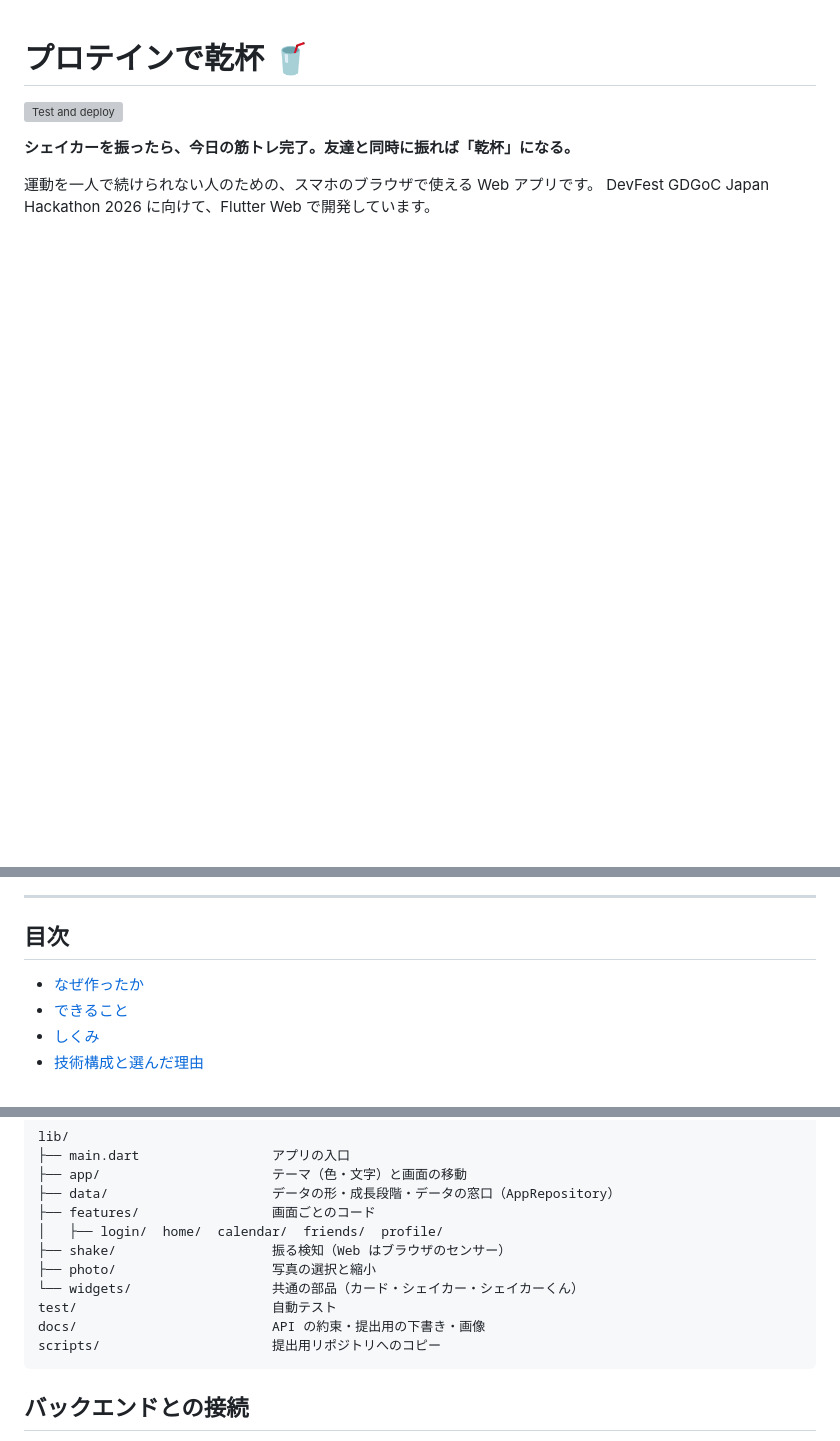
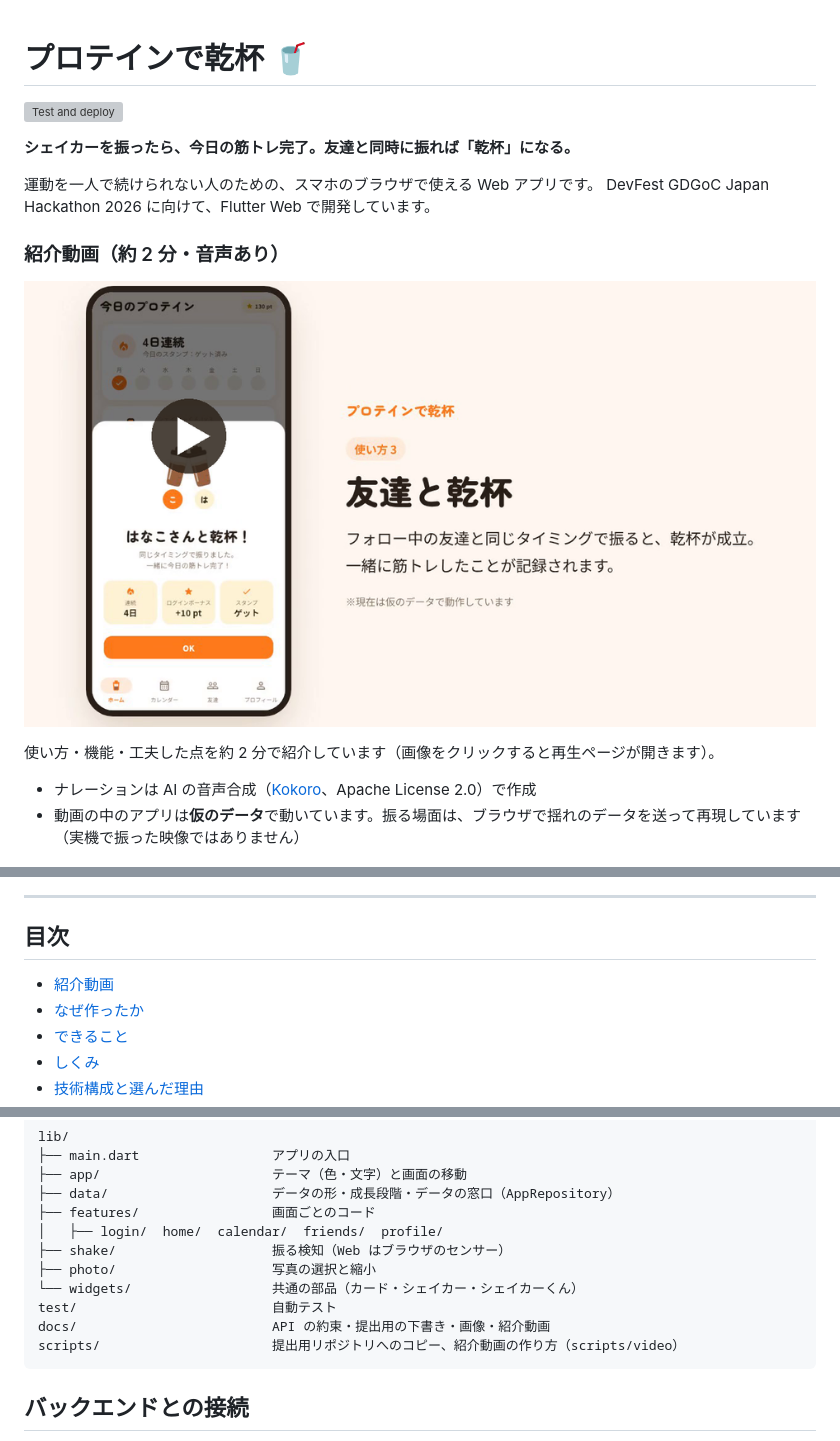
Before and after one commit to kotakota914/protein-kanpai, a Markdown page: README.md, 3 parts joined by grey strips. GitHub-like rendering; pictures changed too: docs/images/video-thumb.png (added); blank space fills up the shorter version; grey boxes are pictures that could not be loaded.

Commit message:
Add narrated intro video to README with credits and how it was made

````diff
--- a/README.md
+++ b/README.md
@@ -6,6 +6,15 @@
 
 運動を一人で続けられない人のための、スマホのブラウザで使える Web アプリです。
 DevFest GDGoC Japan Hackathon 2026 に向けて、Flutter Web で開発しています。
+
+### 紹介動画（約 2 分・音声あり）
+
+[![紹介動画：使い方・工夫した点・機能（クリックで再生）](docs/images/video-thumb.png)](docs/video/intro.mp4)
+
+使い方・機能・工夫した点を約 2 分で紹介しています（画像をクリックすると再生ページが開きます）。
+
+- ナレーションは AI の音声合成（[Kokoro](https://huggingface.co/hexgrad/Kokoro-82M)、Apache License 2.0）で作成
+- 動画の中のアプリは**仮のデータ**で動いています。振る場面は、ブラウザで揺れのデータを送って再現しています（実機で振った映像ではありません）
 
 <p>
   <img src="docs/images/01-login.png" width="180" alt="ログイン画面">
@@ -19,6 +28,7 @@ DevFest GDGoC Japan Hackathon 2026 に向けて、Flutter Web で開発してい
 
 ## 目次
 
+- [紹介動画](#紹介動画約-2-分音声あり)
 - [なぜ作ったか](#なぜ作ったか)
 - [できること](#できること)
 - [しくみ](#しくみ)
@@ -179,8 +189,8 @@ lib/
 ├── photo/                    写真の選択と縮小
 └── widgets/                  共通の部品（カード・シェイカー・シェイカーくん）
 test/                         自動テスト
-docs/                         API の約束・提出用の下書き・画像
-scripts/                      提出用リポジトリへのコピー
+docs/                         API の約束・提出用の下書き・画像・紹介動画
+scripts/                      提出用リポジトリへのコピー、紹介動画の作り方（scripts/video）
 ```
 
 ## バックエンドとの接続
````
Also changed, not shown: other parts of README.md (+1 -0 lines), docs/copyright-sheet.md (+9 -0 lines), scripts/video/README.md (added, +18 -0 lines), 6 other files.
